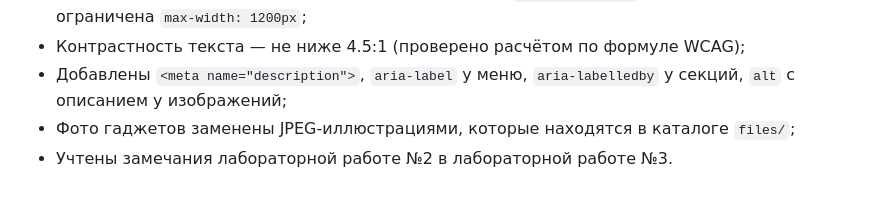
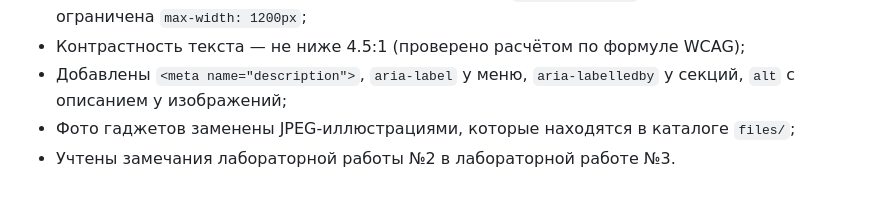
Before and after one commit to ManoShake/932420.pavlukhin.artyom.lab3, a Markdown page: README.md, the part around the change. Drawn GitHub-style.

```diff
--- a/README.md
+++ b/README.md
@@ -28,4 +28,4 @@
 * Контрастность текста — не ниже 4.5:1 (проверено расчётом по формуле WCAG);
 * Добавлены `<meta name="description">`, `aria-label` у меню, `aria-labelledby` у секций, `alt` с описанием у изображений;
 * Фото гаджетов заменены JPEG-иллюстрациями, которые находятся в каталоге `files/`;
-* Учтены замечания лабораторной работе №2 в лабораторной работе №3.
+* Учтены замечания лабораторной работы №2 в лабораторной работе №3.
```
